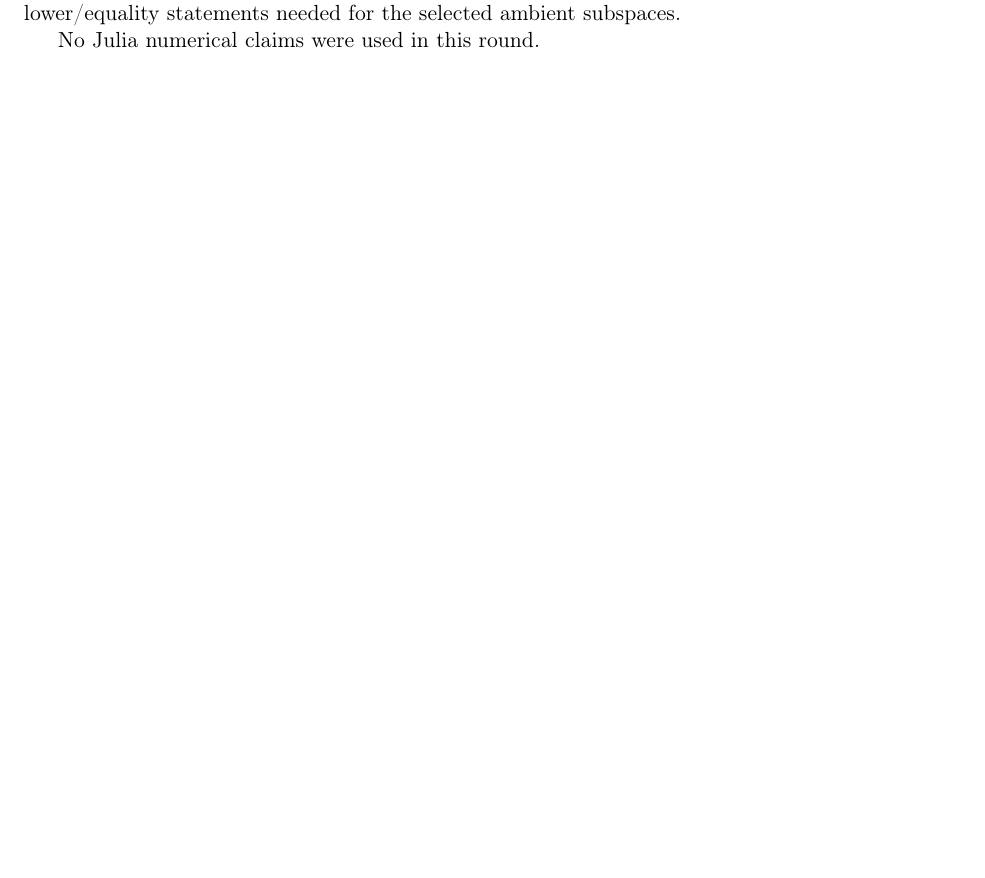
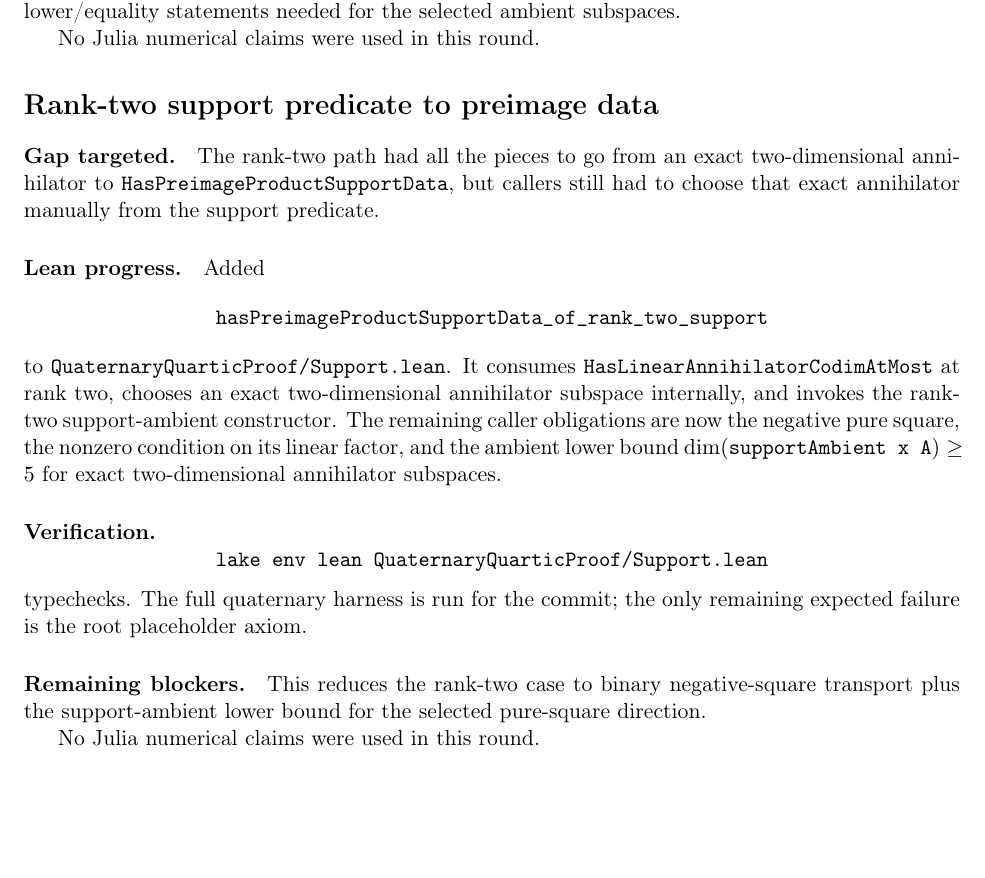
Before and after one commit to yuanchenyang/nonconvex_sos_landscape, a LaTeX document (writeup/quaternary_quartic/exploration_log.tex): part of page 54 of 54, cut so that both start at the same text, the shorter picture padded with empty space. Compiled offline with pdfLaTeX.

Commit message:
Bridge rank two support to preimage data

```diff
--- a/writeup/quaternary_quartic/exploration_log.tex
+++ b/writeup/quaternary_quartic/exploration_log.tex
@@ -3462,4 +3462,37 @@ ambient subspaces.
 
 No Julia numerical claims were used in this round.
 
+\section*{Rank-two support predicate to preimage data}
+
+\paragraph{Gap targeted.}
+The rank-two path had all the pieces to go from an exact two-dimensional
+annihilator to \(\texttt{HasPreimageProductSupportData}\), but callers still
+had to choose that exact annihilator manually from the support predicate.
+
+\paragraph{Lean progress.}
+Added
+\[
+\texttt{hasPreimageProductSupportData\_of\_rank\_two\_support}
+\]
+to \texttt{QuaternaryQuarticProof/Support.lean}.  It consumes
+\(\texttt{HasLinearAnnihilatorCodimAtMost}\) at rank two, chooses an exact
+two-dimensional annihilator subspace internally, and invokes the rank-two
+support-ambient constructor.  The remaining caller obligations are now the
+negative pure square, the nonzero condition on its linear factor, and the
+ambient lower bound \(\dim(\texttt{supportAmbient x A})\ge5\) for exact
+two-dimensional annihilator subspaces.
+
+\paragraph{Verification.}
+\[
+\texttt{lake env lean QuaternaryQuarticProof/Support.lean}
+\]
+typechecks.  The full quaternary harness is run for the commit; the only
+remaining expected failure is the root placeholder axiom.
+
+\paragraph{Remaining blockers.}
+This reduces the rank-two case to binary negative-square transport plus the
+support-ambient lower bound for the selected pure-square direction.
+
+No Julia numerical claims were used in this round.
+
 \end{document}
```
Also changed, not shown: 1 other file.
